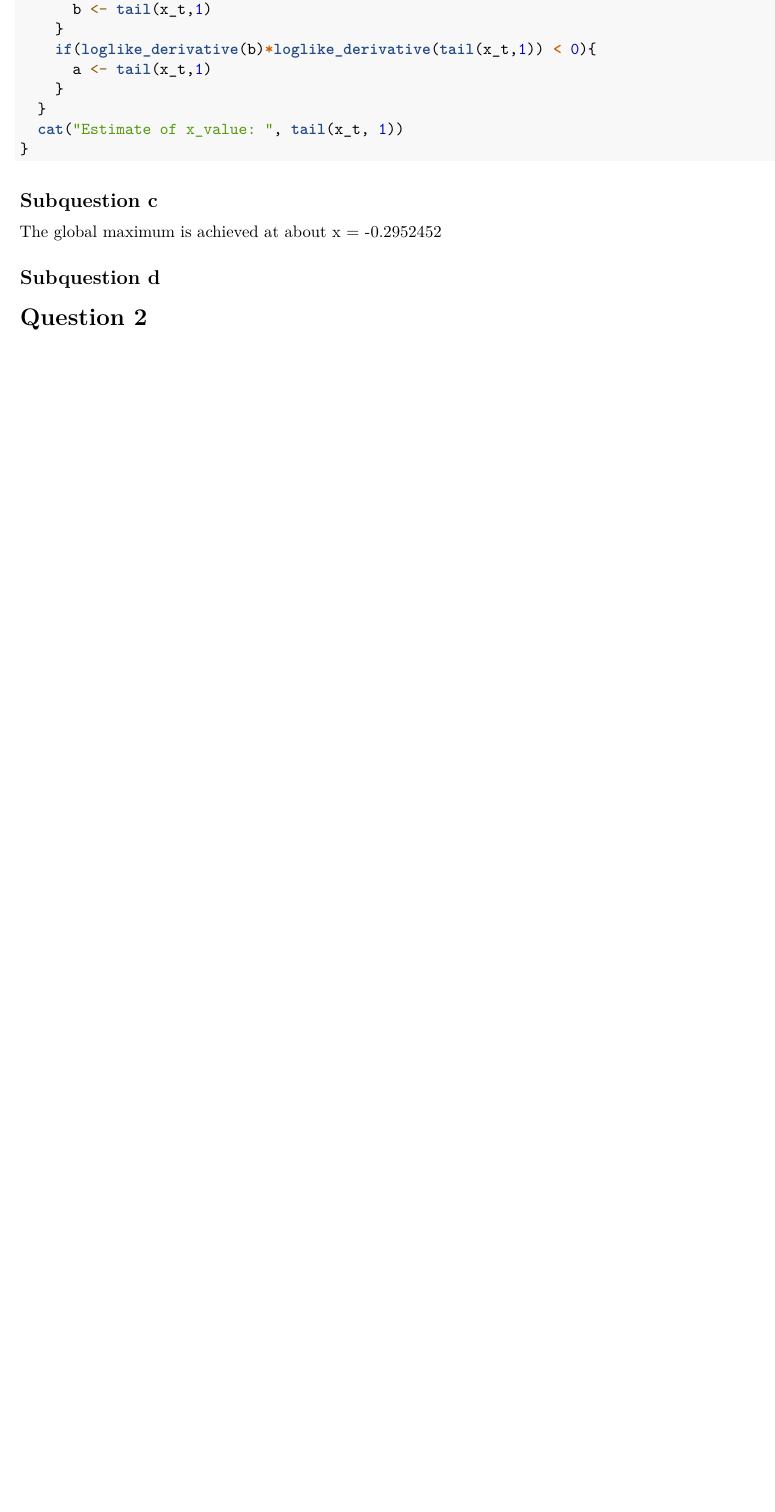
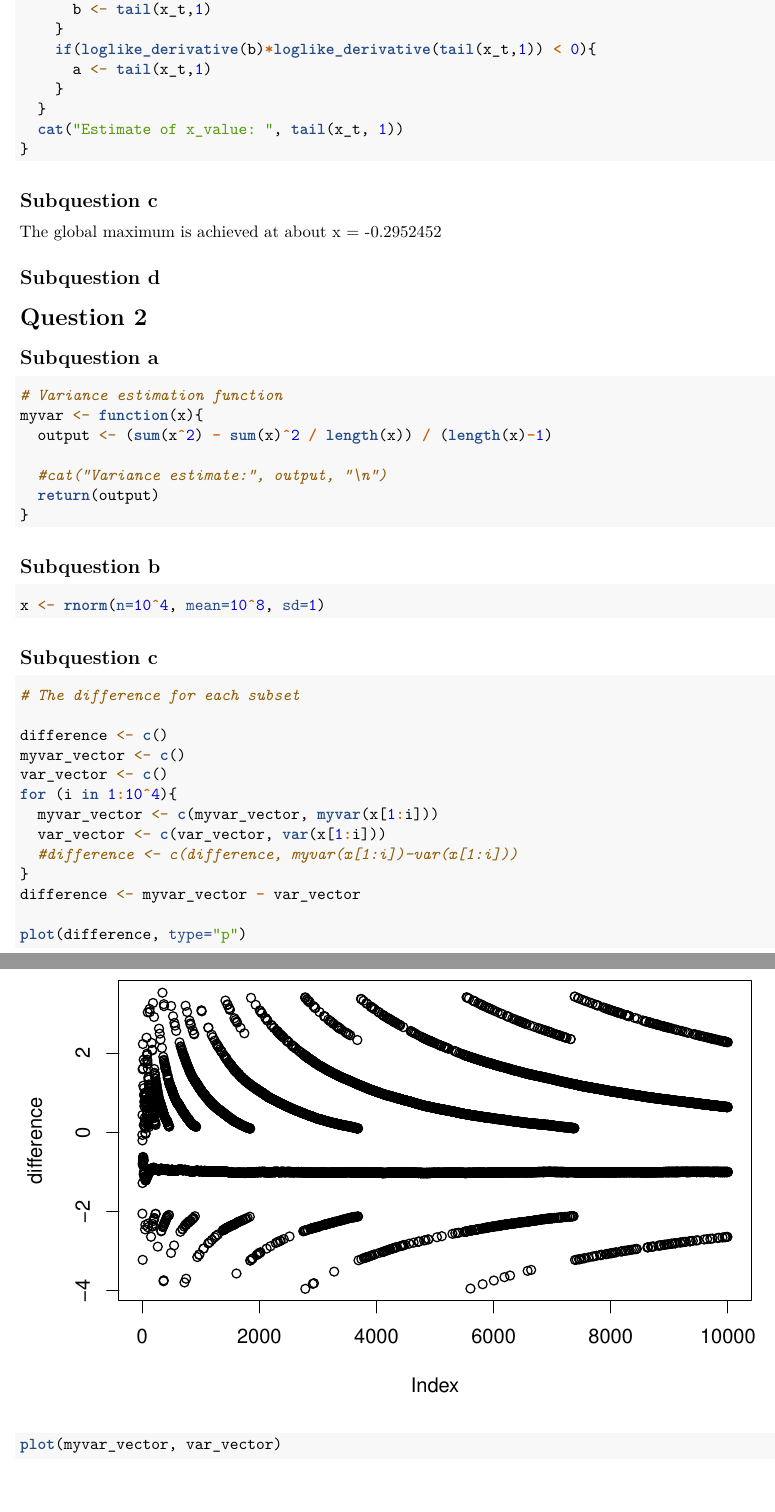
Before and after one commit to Siddhesh19991/Comp_Lab-1, an R Markdown document (lab1_report.Rmd): part of page 4 of 4 before the commit and two parts of pages 4 and 5 of 6 after it, the two joined at a grey line, cut so that both start at the same text, the shorter picture padded with empty space. Rendered offline with R 4.5, knitr and Pandoc, then LaTeX, with nearby package versions; code that draws random numbers runs with fixed seeds of ours.

Commit message:
Created solutions for Question 2

````diff
--- a/lab1_report.Rmd
+++ b/lab1_report.Rmd
@@ -109,6 +109,37 @@ The global maximum is achieved at about x = -0.2952452
 
 # Question 2
 
+## Subquestion a
+
 ```{r}
+# Variance estimation function
+myvar <- function(x){
+  output <- (sum(x^2) - sum(x)^2 / length(x)) / (length(x)-1)
 
+  #cat("Variance estimate:", output, "\n")
+  return(output)
+}
 ```
+
+## Subquestion b
+
+```{r}
+x <- rnorm(n=10^4, mean=10^8, sd=1)
+```
+
+## Subquestion c
+
+```{r}
+# The difference for each subset
+
+difference <- c()
+myvar_vector <- c()
+var_vector <- c()
+for (i in 1:10^4){
+  myvar_vector <- c(myvar_vector, myvar(x[1:i]))
+  var_vector <- c(var_vector, var(x[1:i]))
+  #difference <- c(difference, myvar(x[1:i])-var(x[1:i]))
+}
+difference <- myvar_vector - var_vector
+
+plot(difference, type="p")
````
Also changed, not shown: lab1_report.Rmd (2 more changed lines).
